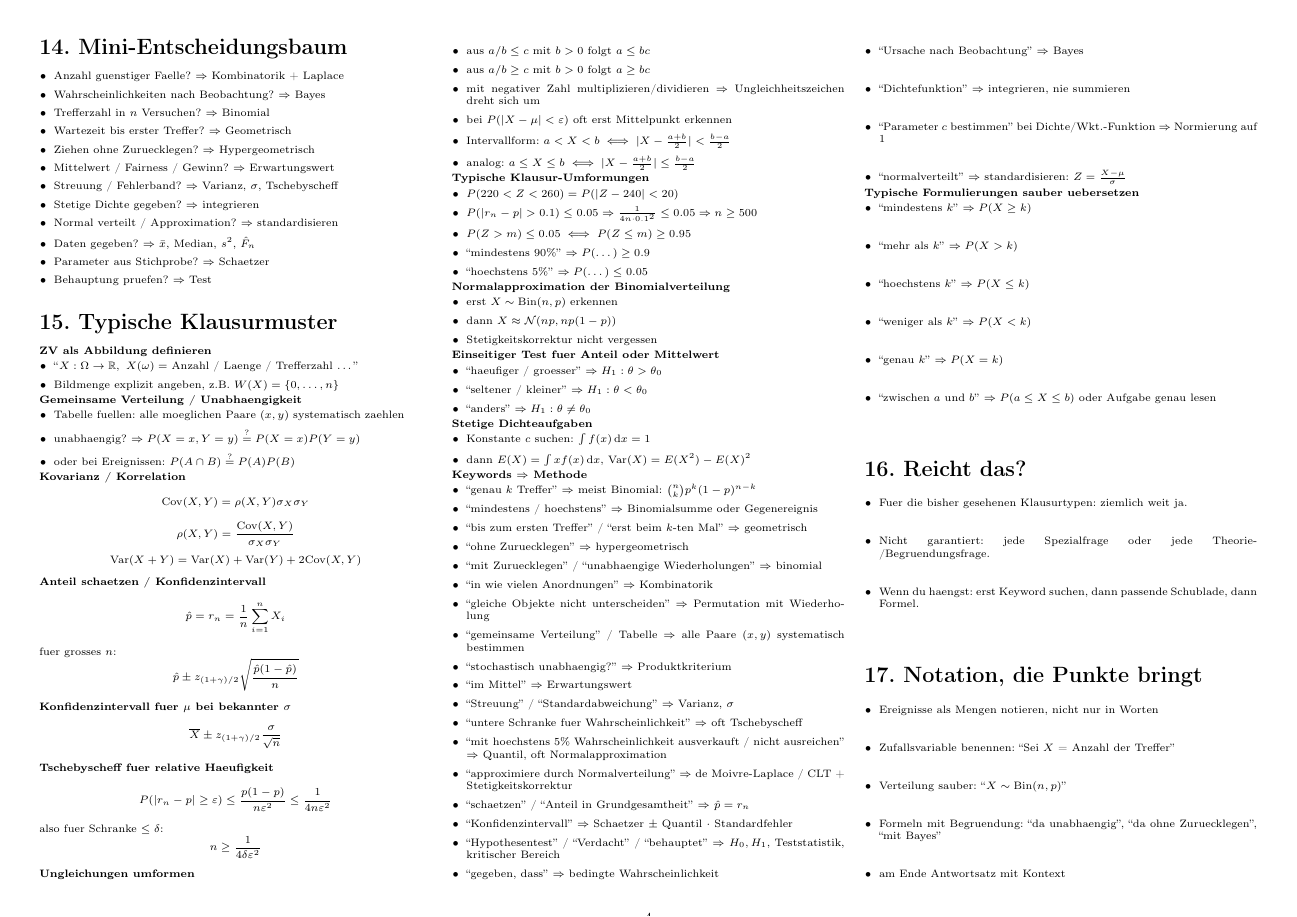
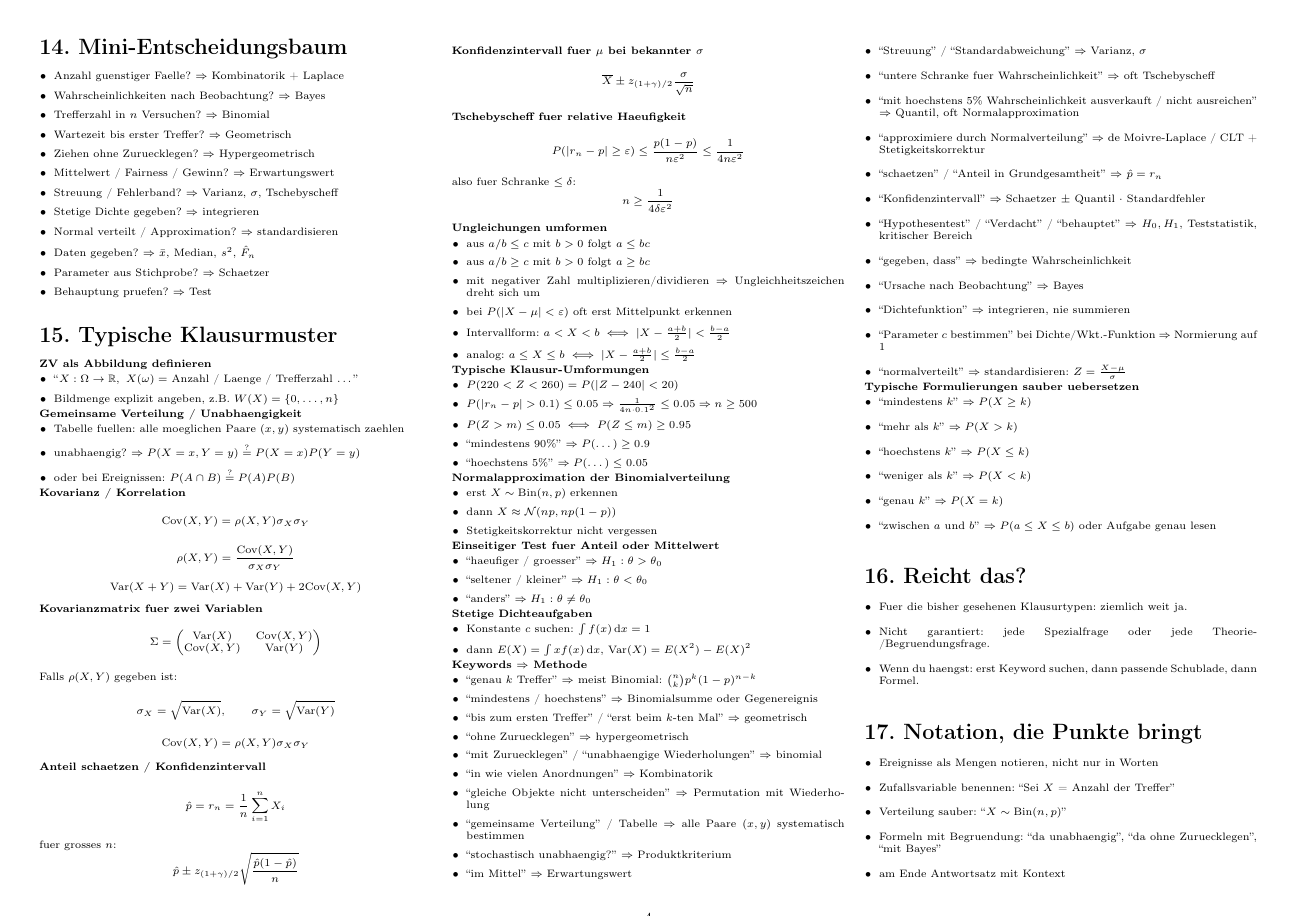
Before and after one commit to pleonastic6/Stochastik_cheatsheet, a LaTeX document (stochastik_cheatsheet_kompakt.tex): page 4 of 5. Compiled offline with pdfLaTeX.

Commit message:
Add covariance matrix recipe

```diff
--- a/stochastik_cheatsheet_kompakt.tex
+++ b/stochastik_cheatsheet_kompakt.tex
@@ -716,6 +716,21 @@ z_{0.95}\approx 1.645,\quad z_{0.975}\approx 1.96,\quad z_{0.995}\approx 2.576
 \[
 \Var(X+Y)=\Var(X)+\Var(Y)+2\Cov(X,Y)
 \]
+\textbf{Kovarianzmatrix fuer zwei Variablen}
+\[
+\Sigma=
+\begin{pmatrix}
+\Var(X) & \Cov(X,Y) \\
+\Cov(X,Y) & \Var(Y)
+\end{pmatrix}
+\]
+Falls $\rho(X,Y)$ gegeben ist:
+\[
+\sigma_X=\sqrt{\Var(X)},\qquad \sigma_Y=\sqrt{\Var(Y)}
+\]
+\[
+\Cov(X,Y)=\rho(X,Y)\sigma_X\sigma_Y
+\]
 
 \textbf{Anteil schaetzen / Konfidenzintervall}
 \[
```
